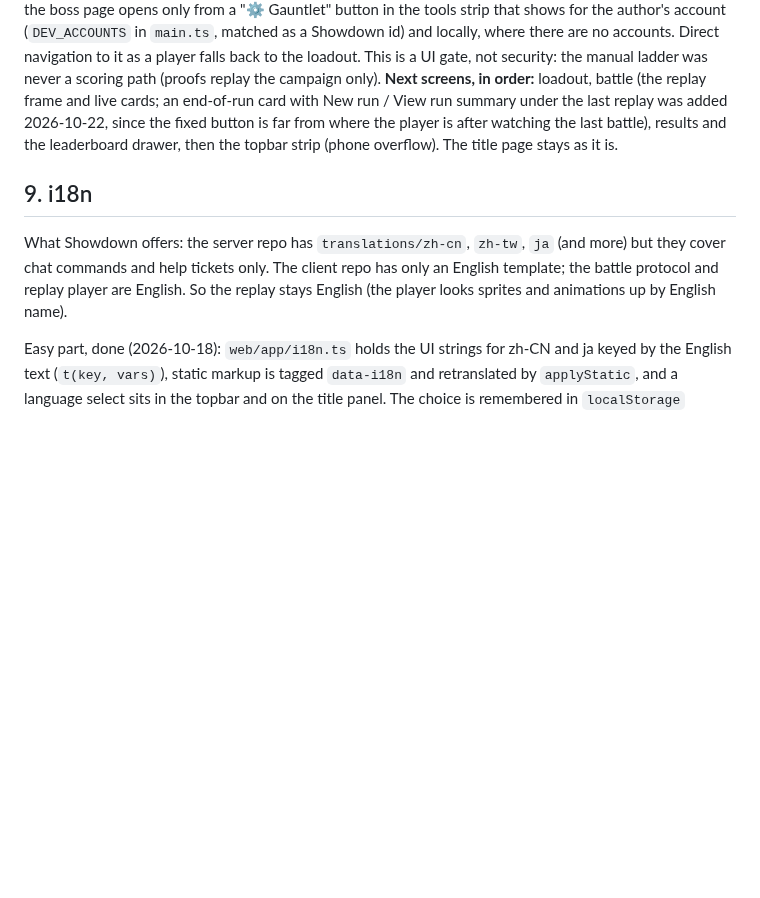
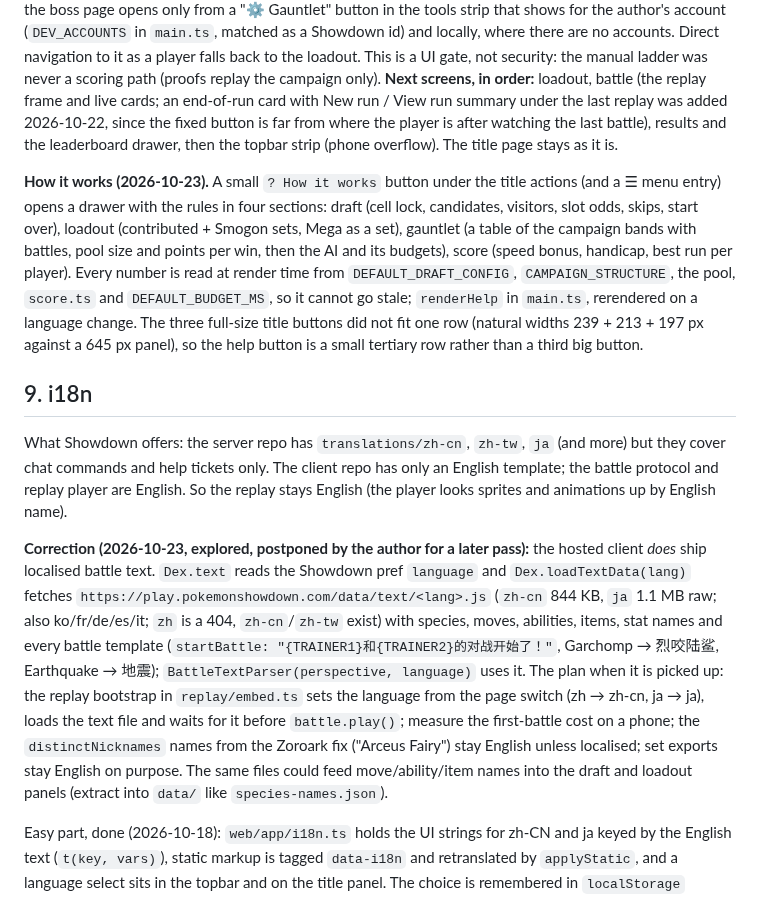
Before and after one commit to ziangit/Rollmon, a Markdown page: docs/ROADMAP.md, the part around the change. Rendered like a GitHub page; blank space fills up the shorter version.

Commit message:
docs: How it works, split caps, README (roadmap §8/§9, handoff)
Co-Authored-By: Claude Fable 5.1 <noreply@anthropic.com>

```diff
--- a/docs/ROADMAP.md
+++ b/docs/ROADMAP.md
@@ -407,6 +407,19 @@ replay was added 2026-10-22, since the fixed button is far from where
 the player is after watching the last battle), results and the leaderboard drawer, then the topbar strip (phone
 overflow). The title page stays as it is.
 
+**How it works (2026-10-23).** A small `? How it works` button under the
+title actions (and a ☰ menu entry) opens a drawer with the rules in four
+sections: draft (cell lock, candidates, visitors, slot odds, skips, start
+over), loadout (contributed + Smogon sets, Mega as a set), gauntlet (a
+table of the campaign bands with battles, pool size and points per win,
+then the AI and its budgets), score (speed bonus, handicap, best run per
+player). Every number is read at render time from `DEFAULT_DRAFT_CONFIG`,
+`CAMPAIGN_STRUCTURE`, the pool, `score.ts` and `DEFAULT_BUDGET_MS`, so it
+cannot go stale; `renderHelp` in `main.ts`, rerendered on a language
+change. The three full-size title buttons did not fit one row (natural
+widths 239 + 213 + 197 px against a 645 px panel), so the help button is a
+small tertiary row rather than a third big button.
+
 ## 9. i18n
 
 What Showdown offers: the server repo has `translations/zh-cn`, `zh-tw`, `ja`
@@ -414,6 +427,22 @@ What Showdown offers: the server repo has `translations/zh-cn`, `zh-tw`, `ja`
 has only an English template; the battle protocol and replay player are
 English. So the replay stays English (the player looks sprites and animations
 up by English name).
+
+**Correction (2026-10-23, explored, postponed by the author for a later
+pass):** the hosted client *does* ship localised battle text. `Dex.text`
+reads the Showdown pref `language` and `Dex.loadTextData(lang)` fetches
+`https://play.pokemonshowdown.com/data/text/<lang>.js` (`zh-cn` 844 KB,
+`ja` 1.1 MB raw; also ko/fr/de/es/it; `zh` is a 404, `zh-cn`/`zh-tw` exist)
+with species, moves, abilities, items, stat names and every battle template
+(`startBattle: "{TRAINER1}和{TRAINER2}的对战开始了！"`, Garchomp → 烈咬陆鲨,
+Earthquake → 地震); `BattleTextParser(perspective, language)` uses it. The
+plan when it is picked up: the replay bootstrap in `replay/embed.ts` sets
+the language from the page switch (zh → zh-cn, ja → ja), loads the text
+file and waits for it before `battle.play()`; measure the first-battle cost
+on a phone; the `distinctNicknames` names from the Zoroark fix ("Arceus
+Fairy") stay English unless localised; set exports stay English on purpose.
+The same files could feed move/ability/item names into the draft and
+loadout panels (extract into `data/` like `species-names.json`).
 
 Easy part, done (2026-10-18): `web/app/i18n.ts` holds the UI strings for
 zh-CN and ja keyed by the English text (`t(key, vars)`), static markup is
```
Also changed, not shown: session-handoff.md (+2 -1 lines).
